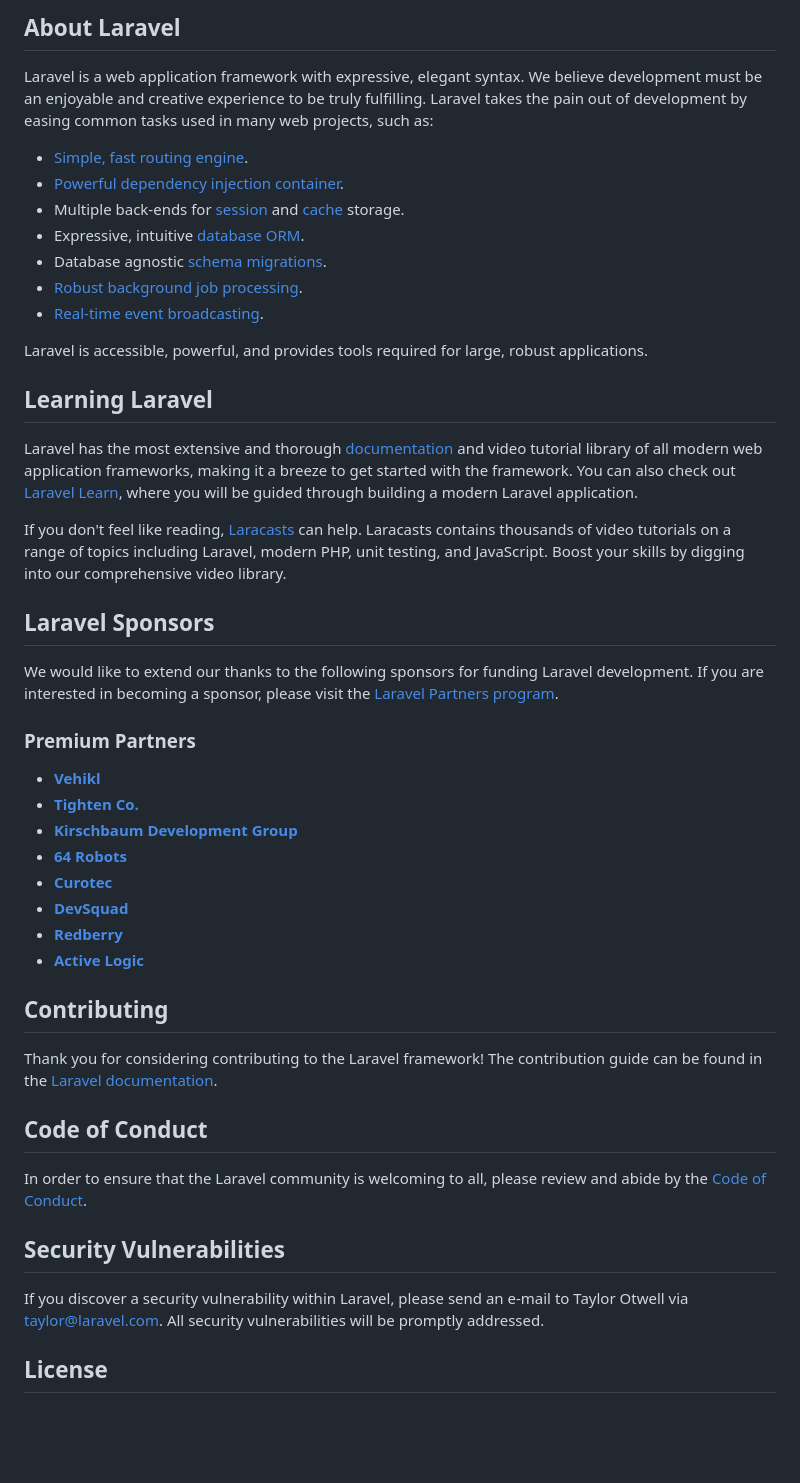
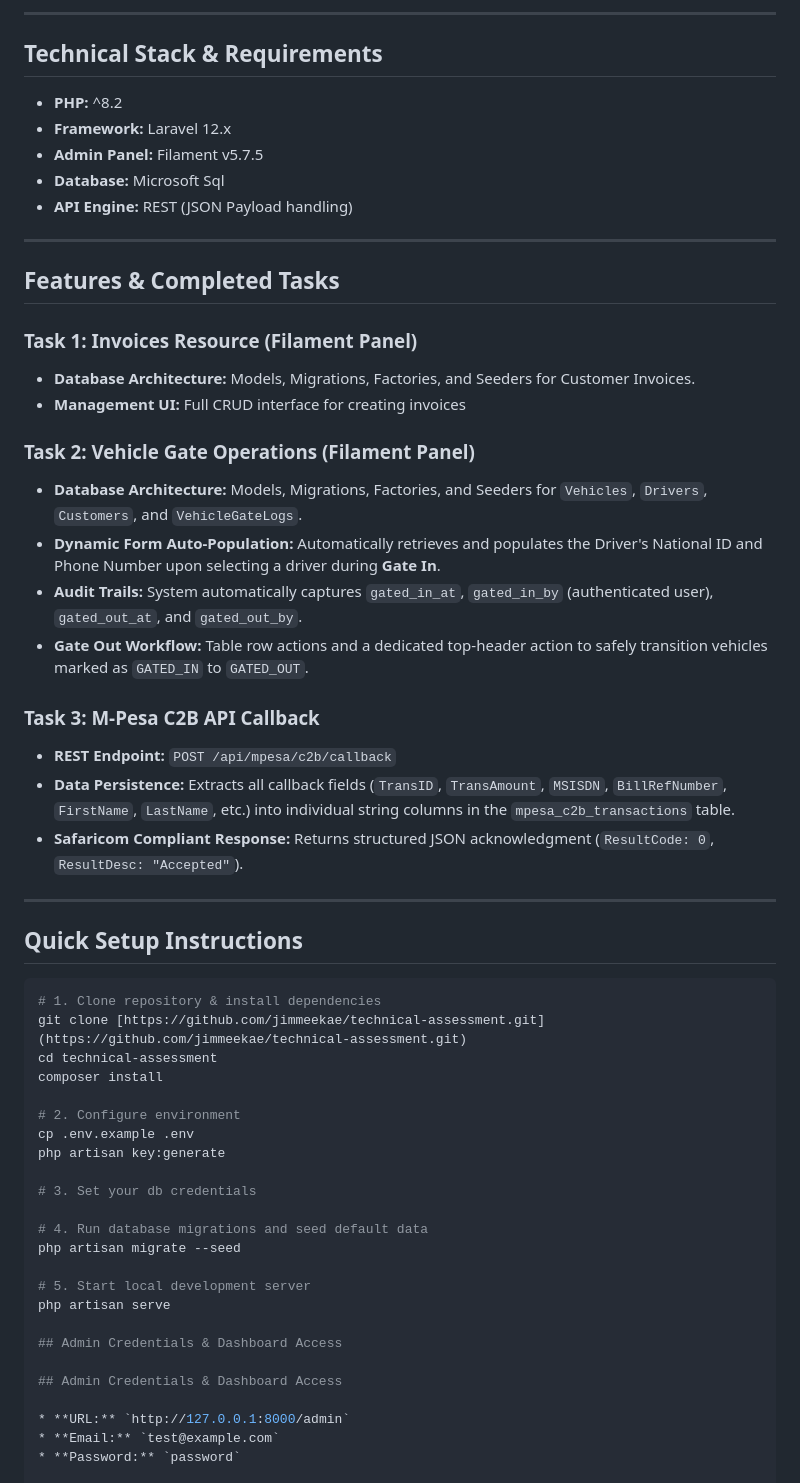
Before and after one commit to jimmeekae/technical-assessment, a Markdown page: README.md, the part around one of its changes. Drawn GitHub-style; blank space fills up the shorter version.

Commit message:
docs: update readme file

````diff
--- a/README.md
+++ b/README.md
@@ -9,50 +4,60 @@
 
-## About Laravel
+---
 
-Laravel is a web application framework with expressive, elegant syntax. We believe development must be an enjoyable and creative experience to be truly fulfilling. Laravel takes the pain out of development by easing common tasks used in many web projects, such as:
+## Technical Stack & Requirements
 
-- [Simple, fast routing engine](https://laravel.com/docs/routing).
-- [Powerful dependency injection container](https://laravel.com/docs/container).
-- Multiple back-ends for [session](https://laravel.com/docs/session) and [cache](https://laravel.com/docs/cache) storage.
-- Expressive, intuitive [database ORM](https://laravel.com/docs/eloquent).
-- Database agnostic [schema migrations](https://laravel.com/docs/migrations).
-- [Robust background job processing](https://laravel.com/docs/queues).
-- [Real-time event broadcasting](https://laravel.com/docs/broadcasting).
+* **PHP:** ^8.2
+* **Framework:** Laravel 12.x
+* **Admin Panel:** Filament  v5.7.5
+* **Database:** Microsoft Sql
+* **API Engine:** REST (JSON Payload handling)
 
-Laravel is accessible, powerful, and provides tools required for large, robust applications.
+---
 
-## Learning Laravel
+## Features & Completed Tasks
 
-Laravel has the most extensive and thorough [documentation](https://laravel.com/docs) and video tutorial library of all modern web application frameworks, making it a breeze to get started with the framework. You can also check out [Laravel Learn](https://laravel.com/learn), where you will be guided through building a modern Laravel application.
+### Task 1: Invoices Resource (Filament Panel)
+* **Database Architecture:** Models, Migrations, Factories, and Seeders for Customer Invoices.
+* **Management UI:** Full CRUD interface for creating invoices
 
-If you don't feel like reading, [Laracasts](https://laracasts.com) can help. Laracasts contains thousands of video tutorials on a range of topics including Laravel, modern PHP, unit testing, and JavaScript. Boost your skills by digging into our comprehensive video library.
+### Task 2: Vehicle Gate Operations (Filament Panel)
+* **Database Architecture:** Models, Migrations, Factories, and Seeders for `Vehicles`, `Drivers`, `Customers`, and `VehicleGateLogs`.
+* **Dynamic Form Auto-Population:** Automatically retrieves and populates the Driver's National ID and Phone Number upon selecting a driver during **Gate In**.
+* **Audit Trails:** System automatically captures `gated_in_at`, `gated_in_by` (authenticated user), `gated_out_at`, and `gated_out_by`.
+* **Gate Out Workflow:** Table row actions and a dedicated top-header action to safely transition vehicles marked as `GATED_IN` to `GATED_OUT`.
 
-## Laravel Sponsors
+### Task 3: M-Pesa C2B API Callback
+* **REST Endpoint:** `POST /api/mpesa/c2b/callback`
+* **Data Persistence:** Extracts all callback fields (`TransID`, `TransAmount`, `MSISDN`, `BillRefNumber`, `FirstName`, `LastName`, etc.) into individual string columns in the `mpesa_c2b_transactions` table.
+* **Safaricom Compliant Response:** Returns structured JSON acknowledgment (`ResultCode: 0`, `ResultDesc: "Accepted"`).
 
-We would like to extend our thanks to the following sponsors for funding Laravel development. If you are interested in becoming a sponsor, please visit the [Laravel Partners program](https://partners.laravel.com).
+---
 
-### Premium Partners
+## Quick Setup Instructions
 
-- **[Vehikl](https://vehikl.com)**
-- **[Tighten Co.](https://tighten.co)**
-- **[Kirschbaum Development Group](https://kirschbaumdevelopment.com)**
-- **[64 Robots](https://64robots.com)**
-- **[Curotec](https://www.curotec.com/services/technologies/laravel)**
-- **[DevSquad](https://devsquad.com/hire-laravel-developers)**
-- **[Redberry](https://redberry.international/laravel-development)**
-- **[Active Logic](https://activelogic.com)**
+```bash
+# 1. Clone repository & install dependencies
+git clone [https://github.com/jimmeekae/technical-assessment.git](https://github.com/jimmeekae/technical-assessment.git)
+cd technical-assessment
+composer install
 
-## Contributing
+# 2. Configure environment
+cp .env.example .env
+php artisan key:generate
 
-Thank you for considering contributing to the Laravel framework! The contribution guide can be found in the [Laravel documentation](https://laravel.com/docs/contributions).
+# 3. Set your db credentials
 
-## Code of Conduct
+# 4. Run database migrations and seed default data
+php artisan migrate --seed
 
-In order to ensure that the Laravel community is welcoming to all, please review and abide by the [Code of Conduct](https://laravel.com/docs/contributions#code-of-conduct).
+# 5. Start local development server
+php artisan serve
 
-## Security Vulnerabilities
+## Admin Credentials & Dashboard Access
 
-If you discover a security vulnerability within Laravel, please send an e-mail to Taylor Otwell via [taylor@laravel.com](mailto:taylor@laravel.com). All security vulnerabilities will be promptly addressed.
+## Admin Credentials & Dashboard Access
 
-## License
+* **URL:** `http://127.0.0.1:8000/admin`
+* **Email:** `test@example.com`
+* **Password:** `password`
 
````
Also changed, not shown: other parts of README.md (+37 -8 lines).
